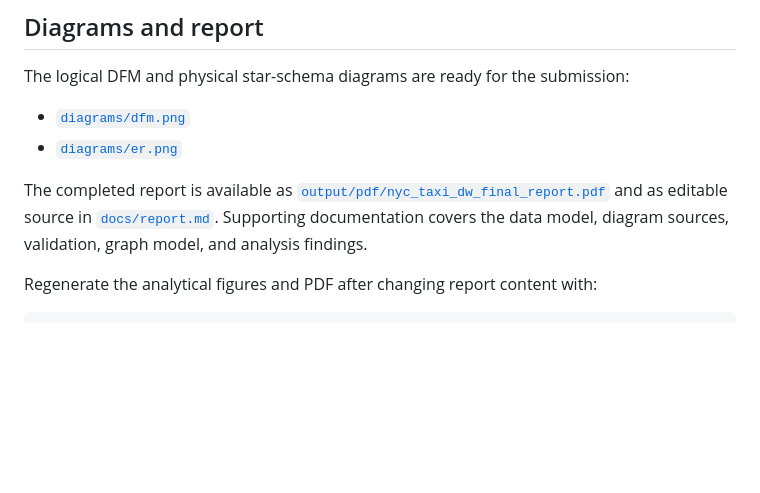
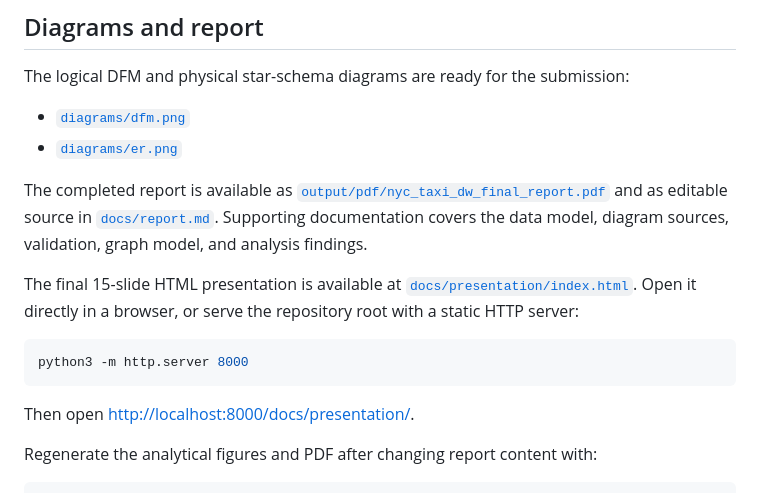
Before and after one commit to erminlilaj/nyc-taxi-dw, a Markdown page: README.md, the part around the change. GitHub-like rendering; blank space fills up the shorter version.

Commit message:
add final HTML presentation

````diff
--- a/README.md
+++ b/README.md
@@ -142,6 +142,16 @@ and as editable source in [`docs/report.md`](docs/report.md). Supporting
 documentation covers the data model, diagram sources, validation, graph model,
 and analysis findings.
 
+The final 15-slide HTML presentation is available at
+[`docs/presentation/index.html`](docs/presentation/index.html). Open it directly
+in a browser, or serve the repository root with a static HTTP server:
+
+```bash
+python3 -m http.server 8000
+```
+
+Then open [http://localhost:8000/docs/presentation/](http://localhost:8000/docs/presentation/).
+
 Regenerate the analytical figures and PDF after changing report content with:
 
 ```bash
````
Also changed, not shown: docs/presentation/assets/sapienza-logo.png (added), 1 other file.
